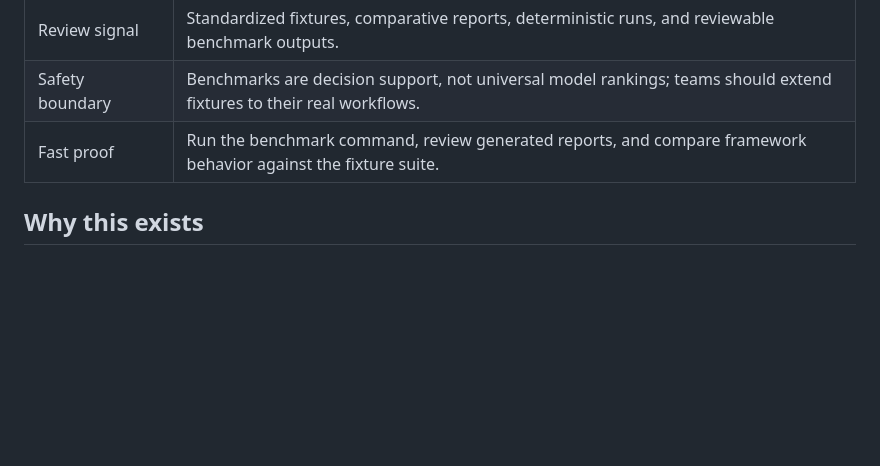
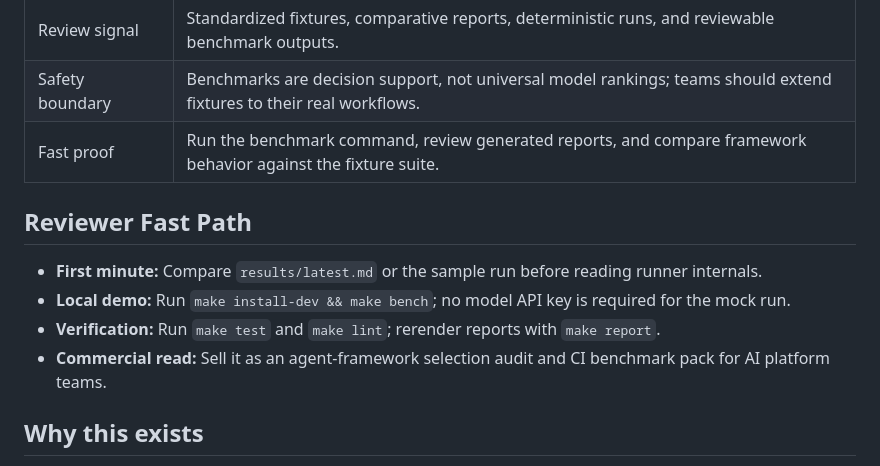
Before and after one commit to KIM3310/agent-orchestration-benchmark, a Markdown page: README.md, the part around the change. GitHub-like rendering; blank space fills up the shorter version.

Commit message:
Add reviewer fast path

```diff
--- a/README.md
+++ b/README.md
@@ -21,6 +21,13 @@ A benchmark suite that lets teams compare orchestration runtimes before they com
 | Review signal | Standardized fixtures, comparative reports, deterministic runs, and reviewable benchmark outputs. |
 | Safety boundary | Benchmarks are decision support, not universal model rankings; teams should extend fixtures to their real workflows. |
 | Fast proof | Run the benchmark command, review generated reports, and compare framework behavior against the fixture suite. |
+
+## Reviewer Fast Path
+
+- **First minute:** Compare `results/latest.md` or the sample run before reading runner internals.
+- **Local demo:** Run `make install-dev && make bench`; no model API key is required for the mock run.
+- **Verification:** Run `make test` and `make lint`; rerender reports with `make report`.
+- **Commercial read:** Sell it as an agent-framework selection audit and CI benchmark pack for AI platform teams.
 
 ## Why this exists
 
```
